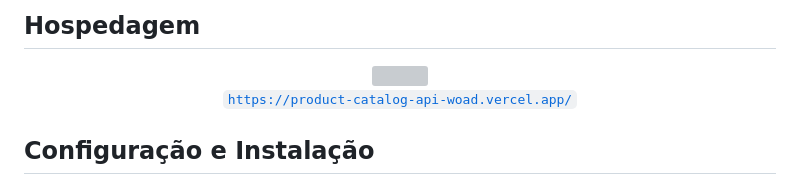
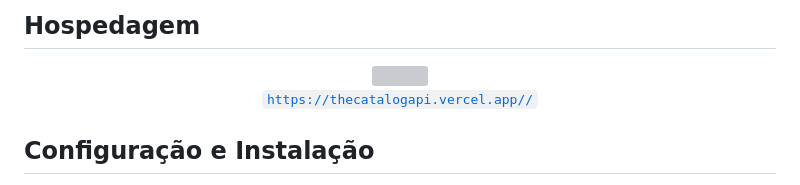
Before and after one commit to CristianoMends/catalog-api, a Markdown page: README.md, the part around the change. GitHub-like rendering; grey boxes are pictures that could not be loaded.

```diff
--- a/README.md
+++ b/README.md
@@ -43,7 +43,7 @@ Esta API permite que você gerencie um catálogo de produtos, incluindo a criaç
 <div align="center">
 <img src="https://cdn.jsdelivr.net/gh/devicons/devicon@latest/icons/vercel/vercel-original-wordmark.svg" width="100px"/>
 
-[`https://product-catalog-api-woad.vercel.app/`](https://product-catalog-api-woad.vercel.app/)
+[`https://thecatalogapi.vercel.app//`](https://thecatalogapi.vercel.app/)
 
 </div>
 
```
